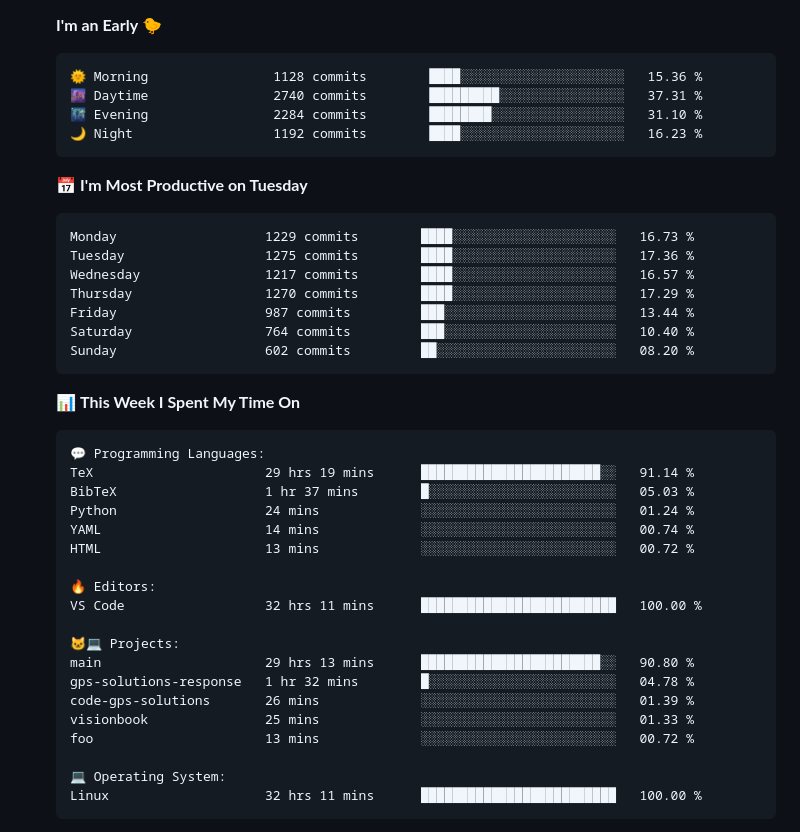
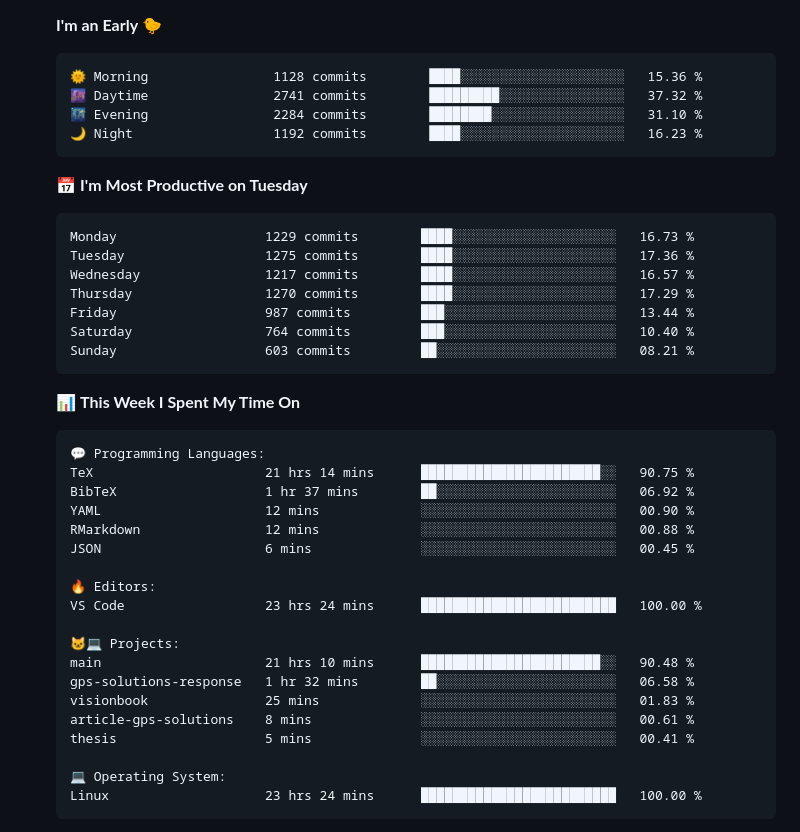
Before and after one commit to tapyu/tapyu, a Markdown page: README.md, the part around one of its changes. Drawn GitHub-style; folded sections open.

Commit message:
Updated with Dev Metrics

````diff
--- a/README.md
+++ b/README.md
@@ -95,7 +95,7 @@ I work in the area of <b>GNSS signal processing</b>, and I especially focus on t
 
 ```text
 🌞 Morning                1128 commits        ████░░░░░░░░░░░░░░░░░░░░░   15.36 %
-🌆 Daytime                2740 commits        █████████░░░░░░░░░░░░░░░░   37.31 %
+🌆 Daytime                2741 commits        █████████░░░░░░░░░░░░░░░░   37.32 %
 🌃 Evening                2284 commits        ████████░░░░░░░░░░░░░░░░░   31.10 %
 🌙 Night                  1192 commits        ████░░░░░░░░░░░░░░░░░░░░░   16.23 %
 ```
@@ -108,7 +108,7 @@ Wednesday                1217 commits        ████░░░░░░░
 Thursday                 1270 commits        ████░░░░░░░░░░░░░░░░░░░░░   17.29 %
 Friday                   987 commits         ███░░░░░░░░░░░░░░░░░░░░░░   13.44 %
 Saturday                 764 commits         ███░░░░░░░░░░░░░░░░░░░░░░   10.40 %
-Sunday                   602 commits         ██░░░░░░░░░░░░░░░░░░░░░░░   08.20 %
+Sunday                   603 commits         ██░░░░░░░░░░░░░░░░░░░░░░░   08.21 %
 ```
 
 
@@ -116,24 +116,24 @@ Sunday                   602 commits         ██░░░░░░░░░
 
 ```text
 💬 Programming Languages:
-TeX                      29 hrs 19 mins      ███████████████████████░░   91.14 %
-BibTeX                   1 hr 37 mins        █░░░░░░░░░░░░░░░░░░░░░░░░   05.03 %
-Python                   24 mins             ░░░░░░░░░░░░░░░░░░░░░░░░░   01.24 %
-YAML                     14 mins             ░░░░░░░░░░░░░░░░░░░░░░░░░   00.74 %
-HTML                     13 mins             ░░░░░░░░░░░░░░░░░░░░░░░░░   00.72 %
+TeX                      21 hrs 14 mins      ███████████████████████░░   90.75 %
+BibTeX                   1 hr 37 mins        ██░░░░░░░░░░░░░░░░░░░░░░░   06.92 %
+YAML                     12 mins             ░░░░░░░░░░░░░░░░░░░░░░░░░   00.90 %
+RMarkdown                12 mins             ░░░░░░░░░░░░░░░░░░░░░░░░░   00.88 %
+JSON                     6 mins              ░░░░░░░░░░░░░░░░░░░░░░░░░   00.45 %
 
 🔥 Editors:
-VS Code                  32 hrs 11 mins      █████████████████████████   100.00 %
+VS Code                  23 hrs 24 mins      █████████████████████████   100.00 %
 
 🐱‍💻 Projects:
-main                     29 hrs 13 mins      ███████████████████████░░   90.80 %
-gps-solutions-response   1 hr 32 mins        █░░░░░░░░░░░░░░░░░░░░░░░░   04.78 %
-code-gps-solutions       26 mins             ░░░░░░░░░░░░░░░░░░░░░░░░░   01.39 %
-visionbook               25 mins             ░░░░░░░░░░░░░░░░░░░░░░░░░   01.33 %
-foo                      13 mins             ░░░░░░░░░░░░░░░░░░░░░░░░░   00.72 %
+main                     21 hrs 10 mins      ███████████████████████░░   90.48 %
+gps-solutions-response   1 hr 32 mins        ██░░░░░░░░░░░░░░░░░░░░░░░   06.58 %
+visionbook               25 mins             ░░░░░░░░░░░░░░░░░░░░░░░░░   01.83 %
+article-gps-solutions    8 mins              ░░░░░░░░░░░░░░░░░░░░░░░░░   00.61 %
+thesis                   5 mins              ░░░░░░░░░░░░░░░░░░░░░░░░░   00.41 %
 
 💻 Operating System:
-Linux                    32 hrs 11 mins      █████████████████████████   100.00 %
+Linux                    23 hrs 24 mins      █████████████████████████   100.00 %
 ```
 
 
````
Also changed, not shown: other parts of README.md (+2 -2 lines).
